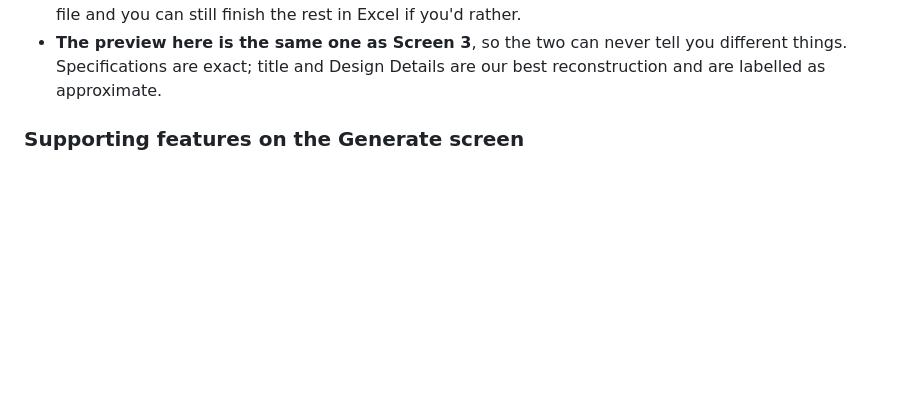
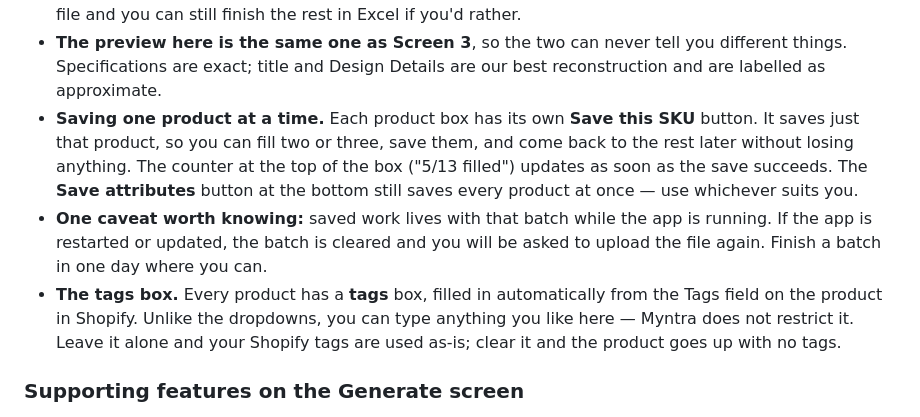
Before and after one commit to gopalthakur71/marketplace-bulklisting-semi-automation, a Markdown page: docs/APP-FEATURES-GUIDE.md, the part around the change. Rendered like a GitHub page; blank space fills up the shorter version.

Commit message:
docs(guide): per-SKU save and the tags box

```diff
--- a/docs/APP-FEATURES-GUIDE.md
+++ b/docs/APP-FEATURES-GUIDE.md
@@ -117,6 +117,18 @@ A few things worth knowing:
 - **The preview here is the same one as Screen 3**, so the two can never tell you different
   things. Specifications are exact; title and Design Details are our best reconstruction and are
   labelled as approximate.
+- **Saving one product at a time.** Each product box has its own **Save this SKU** button. It
+  saves just that product, so you can fill two or three, save them, and come back to the rest
+  later without losing anything. The counter at the top of the box ("5/13 filled") updates as
+  soon as the save succeeds. The **Save attributes** button at the bottom still saves every
+  product at once — use whichever suits you.
+- **One caveat worth knowing:** saved work lives with that batch while the app is running. If
+  the app is restarted or updated, the batch is cleared and you will be asked to upload the
+  file again. Finish a batch in one day where you can.
+- **The tags box.** Every product has a **tags** box, filled in automatically from the Tags
+  field on the product in Shopify. Unlike the dropdowns, you can type anything you like here
+  — Myntra does not restrict it. Leave it alone and your Shopify tags are used as-is; clear
+  it and the product goes up with no tags.
 
 ### Supporting features on the Generate screen
 
```
